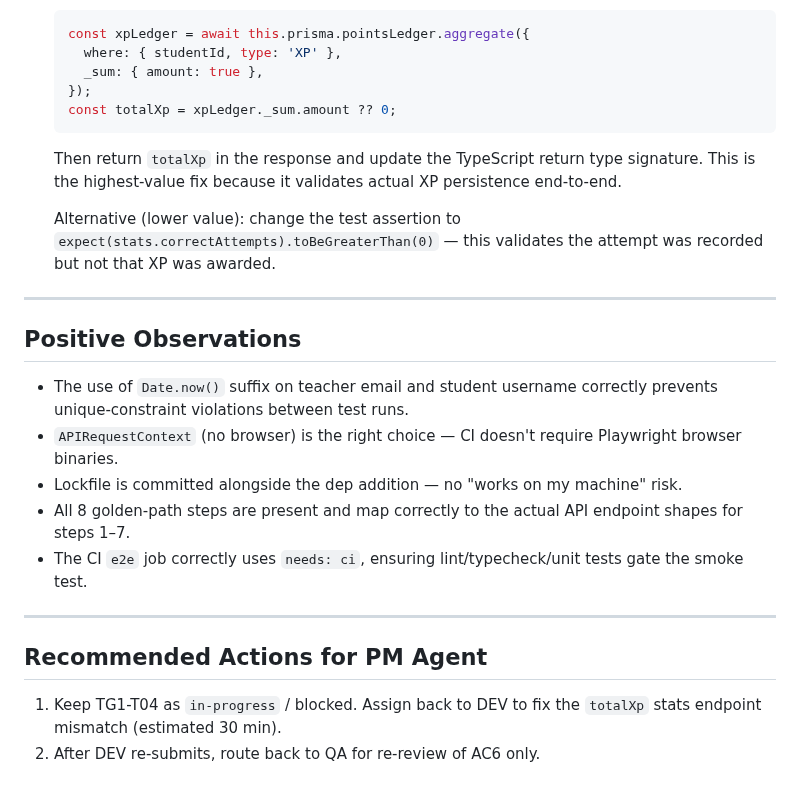
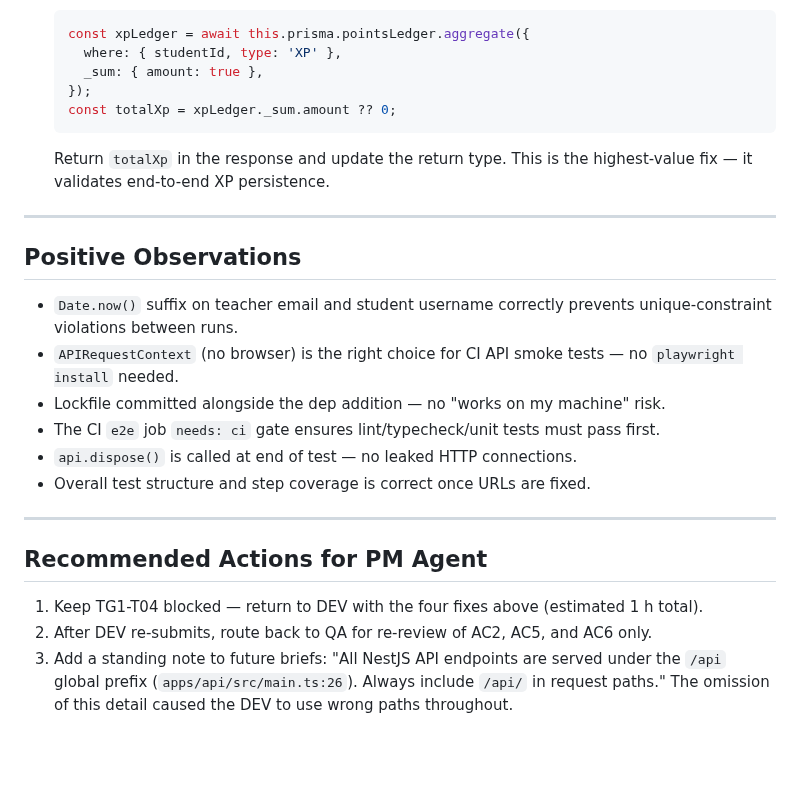
Before and after one commit to tjokrogunawant-dev/koblio-platform, a Markdown page: sprint_tracker/agent_reports/qc_TG1-T04_report.md, the part around one of its changes. Drawn GitHub-style; blank space fills up the shorter version.

````diff
--- a/sprint_tracker/agent_reports/qc_TG1-T04_report.md
+++ b/sprint_tracker/agent_reports/qc_TG1-T04_report.md
@@ -59,23 +71,23 @@ The implementation is structurally correct — all files exist, all 7 of 8 struc
    const totalXp = xpLedger._sum.amount ?? 0;
    ```
 
-   Then return `totalXp` in the response and update the TypeScript return type signature. This is the highest-value fix because it validates actual XP persistence end-to-end.
-
-   Alternative (lower value): change the test assertion to `expect(stats.correctAttempts).toBeGreaterThan(0)` — this validates the attempt was recorded but not that XP was awarded.
+   Return `totalXp` in the response and update the return type. This is the highest-value fix — it validates end-to-end XP persistence.
 
 ---
 
 ## Positive Observations
 
-- The use of `Date.now()` suffix on teacher email and student username correctly prevents unique-constraint violations between test runs.
-- `APIRequestContext` (no browser) is the right choice — CI doesn't require Playwright browser binaries.
-- Lockfile is committed alongside the dep addition — no "works on my machine" risk.
-- All 8 golden-path steps are present and map correctly to the actual API endpoint shapes for steps 1–7.
-- The CI `e2e` job correctly uses `needs: ci`, ensuring lint/typecheck/unit tests gate the smoke test.
+- `Date.now()` suffix on teacher email and student username correctly prevents unique-constraint violations between runs.
+- `APIRequestContext` (no browser) is the right choice for CI API smoke tests — no `playwright install` needed.
+- Lockfile committed alongside the dep addition — no "works on my machine" risk.
+- The CI `e2e` job `needs: ci` gate ensures lint/typecheck/unit tests must pass first.
+- `api.dispose()` is called at end of test — no leaked HTTP connections.
+- Overall test structure and step coverage is correct once URLs are fixed.
 
 ---
 
 ## Recommended Actions for PM Agent
 
-1. Keep TG1-T04 as `in-progress` / blocked. Assign back to DEV to fix the `totalXp` stats endpoint mismatch (estimated 30 min).
-2. After DEV re-submits, route back to QA for re-review of AC6 only.
+1. Keep TG1-T04 blocked — return to DEV with the four fixes above (estimated 1 h total).
+2. After DEV re-submits, route back to QA for re-review of AC2, AC5, and AC6 only.
+3. Add a standing note to future briefs: "All NestJS API endpoints are served under the `/api` global prefix (`apps/api/src/main.ts:26`). Always include `/api/` in request paths." The omission of this detail caused the DEV to use wrong paths throughout.
````
Also changed, not shown: other parts of sprint_tracker/agent_reports/qc_TG1-T04_report.md (+24 -12 lines), DASHBOARD.md (+2 -2 lines).
